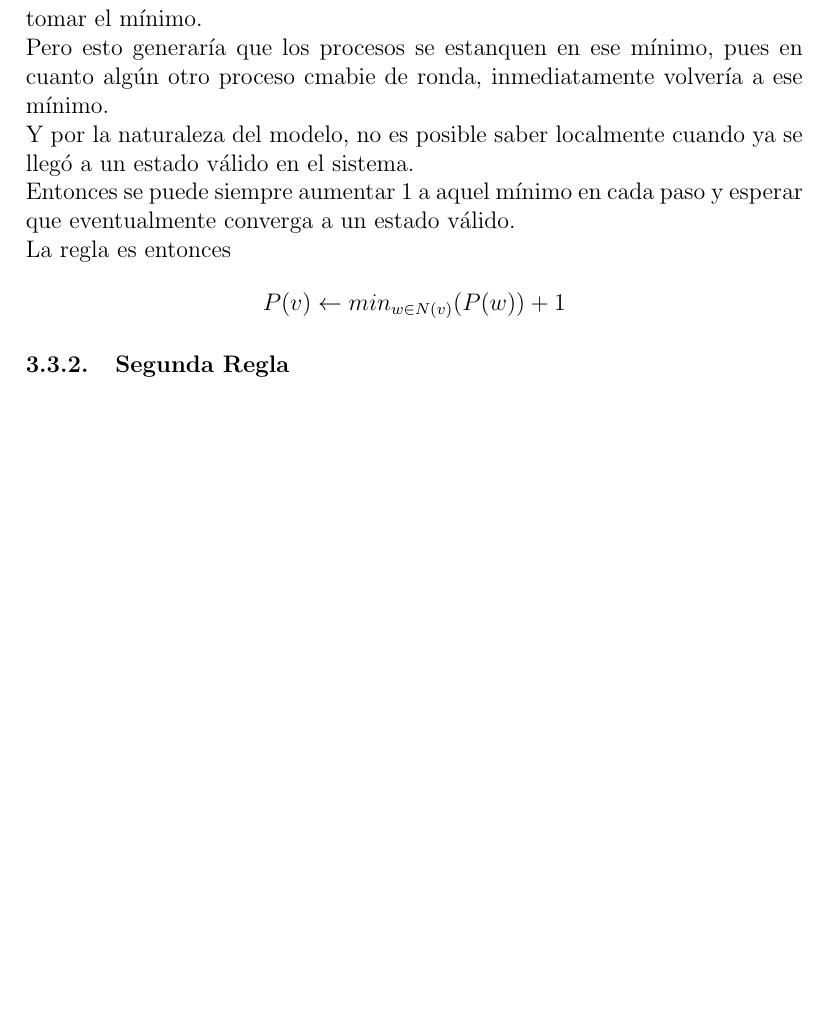
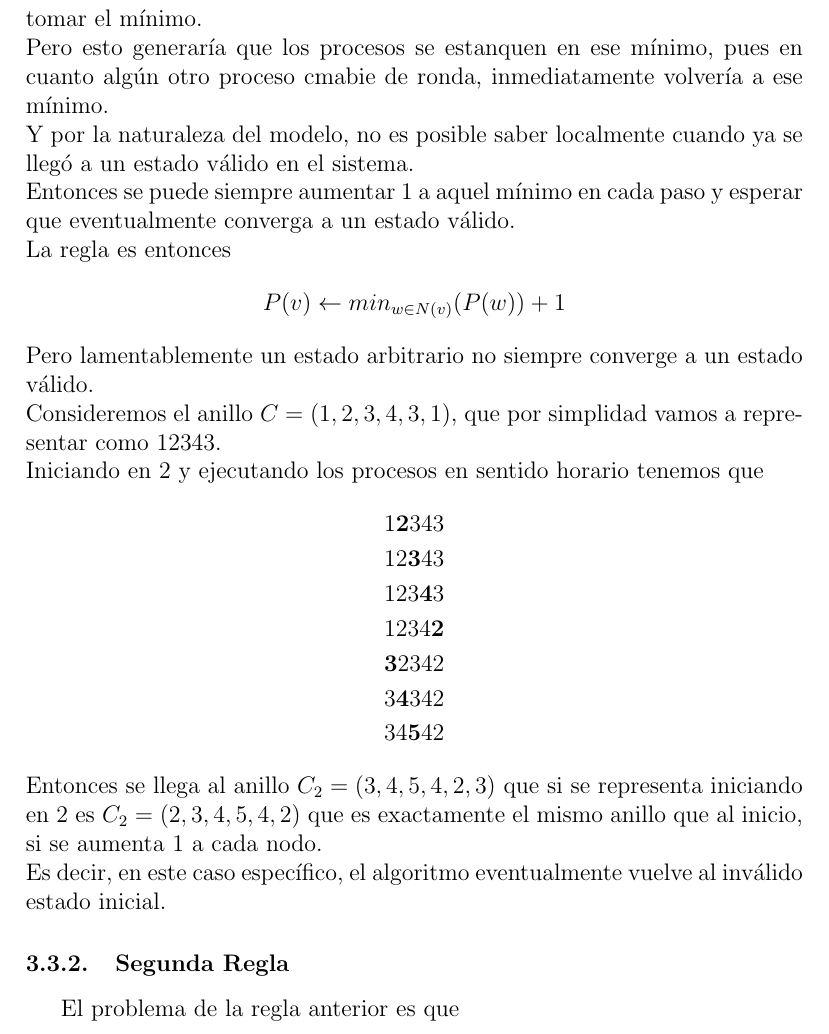
Before and after one commit to chiknahuikoatl/Computaci-n_Distribuida, a LaTeX problem sheet (Tarea_10/tarea10.tex): part of page 4 of 4 before the commit and part of page 4 of 5 after it, cut so that both start at the same text, the shorter picture padded with empty space. Compiled offline with pdfLaTeX.

Commit message:
Terminando a primera regla de sincronizadores

```diff
--- a/Tarea_10/tarea10.tex
+++ b/Tarea_10/tarea10.tex
@@ -131,9 +131,30 @@ de que haya ocurrido algún error, el proceso llegue a un estado válido .
         esperar que eventualmente converga a un estado válido.\\
         La regla es entonces
         \[P(v) \leftarrow min_{w \in N(v)}(P(w)) + 1\]
+        Pero lamentablemente un estado arbitrario no siempre converge a un estado
+        válido.\\
+        Consideremos el anillo $C = (1, 2, 3, 4, 3, 1)$, que por simplidad
+        vamos a representar como 12343.\\
+        Iniciando en 2 y ejecutando los procesos en sentido horario tenemos que
+        \begin{align*}
+            &1\textbf{2}343 \\
+            &12\textbf{3}43 \\
+            &123\textbf{4}3 \\
+            &1234\textbf{2} \\
+            &\textbf{3}2342 \\
+            &3\textbf{4}342 \\
+            &34\textbf{5}42
+        \end{align*}
+        Entonces se llega al anillo $C_2 = (3, 4, 5, 4, 2, 3)$ que si se representa
+        iniciando en 2 es $C_2 = (2, 3, 4, 5, 4, 2)$ que es exactamente el mismo
+        anillo que al inicio, si se aumenta 1 a cada nodo.\\
+        Es decir, en este caso específico, el algoritmo eventualmente vuelve al
+        inválido estado inicial.
         }
 
-        \subsubsection{Segunda Regla}{}
+        \subsubsection{Segunda Regla}{
+        El problema de la regla anterior es que
+        }
 
         \subsubsection{Regla Óptima}{}
 }
```
